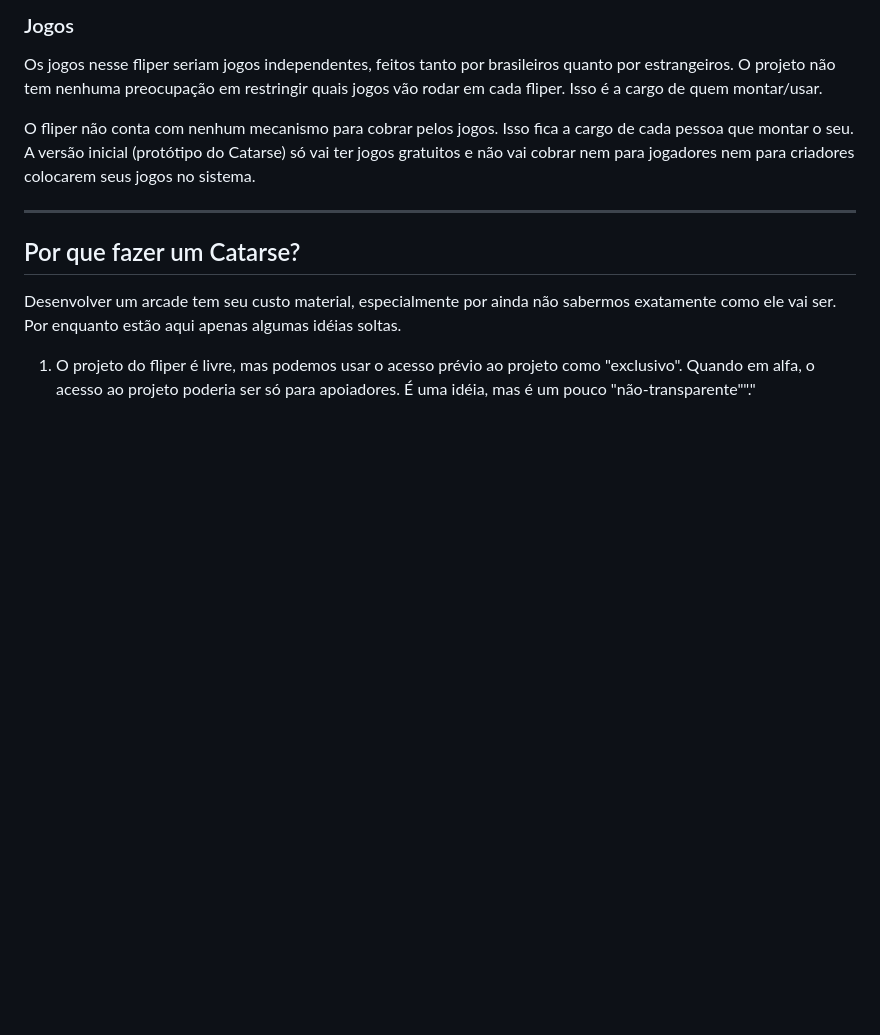
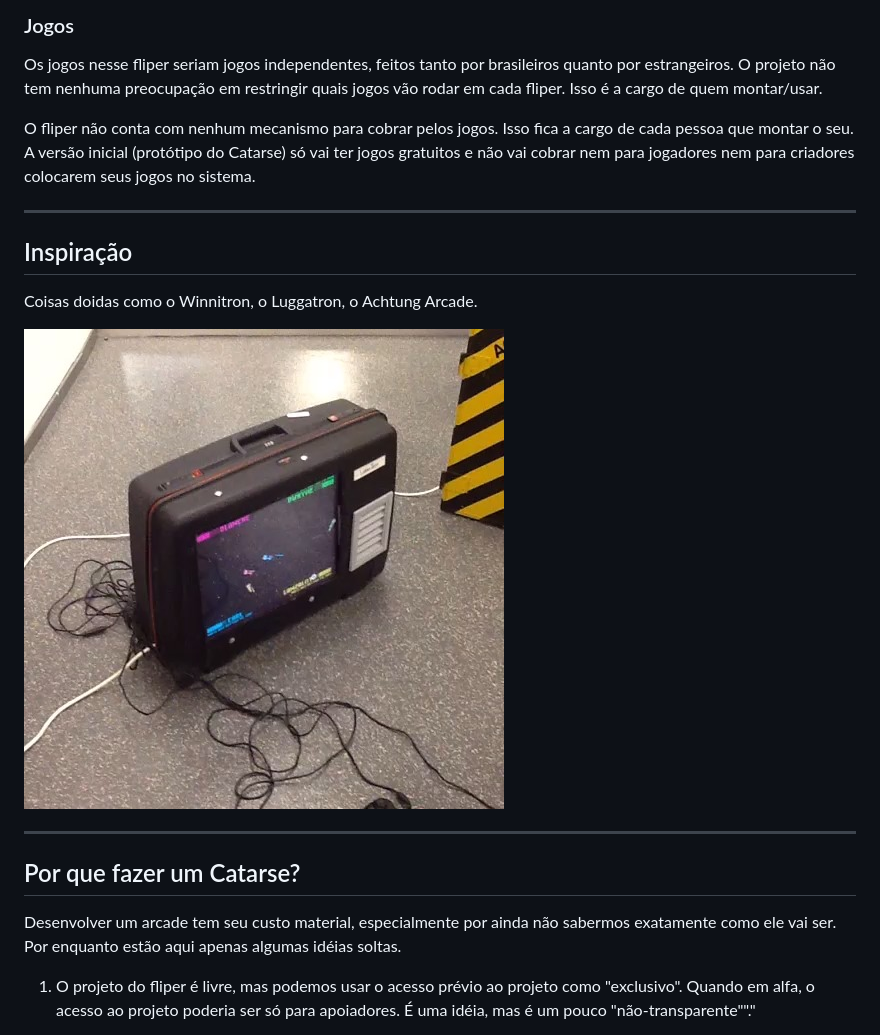
Before and after one commit to marxistpokemon/Fliper, a Markdown page: README.md, the part around the change. Drawn GitHub-style; pictures changed too: Imagens/luggatron.jpg (added); blank space fills up the shorter version.

Commit message:
Imagens para o README

```diff
--- a/README.md
+++ b/README.md
@@ -25,6 +25,15 @@ O fliper não conta com nenhum mecanismo para cobrar pelos jogos. Isso fica a ca
 
 ---
 
+## Inspiração
+
+Coisas doidas como o Winnitron, o Luggatron, o Achtung Arcade.
+
+
+![Luggatron](Imagens/luggatron.jpg)
+
+---
+
 ## Por que fazer um Catarse?
 
 Desenvolver um arcade tem seu custo material, especialmente por ainda não sabermos exatamente como ele vai ser. Por enquanto estão aqui apenas algumas idéias soltas.
```
